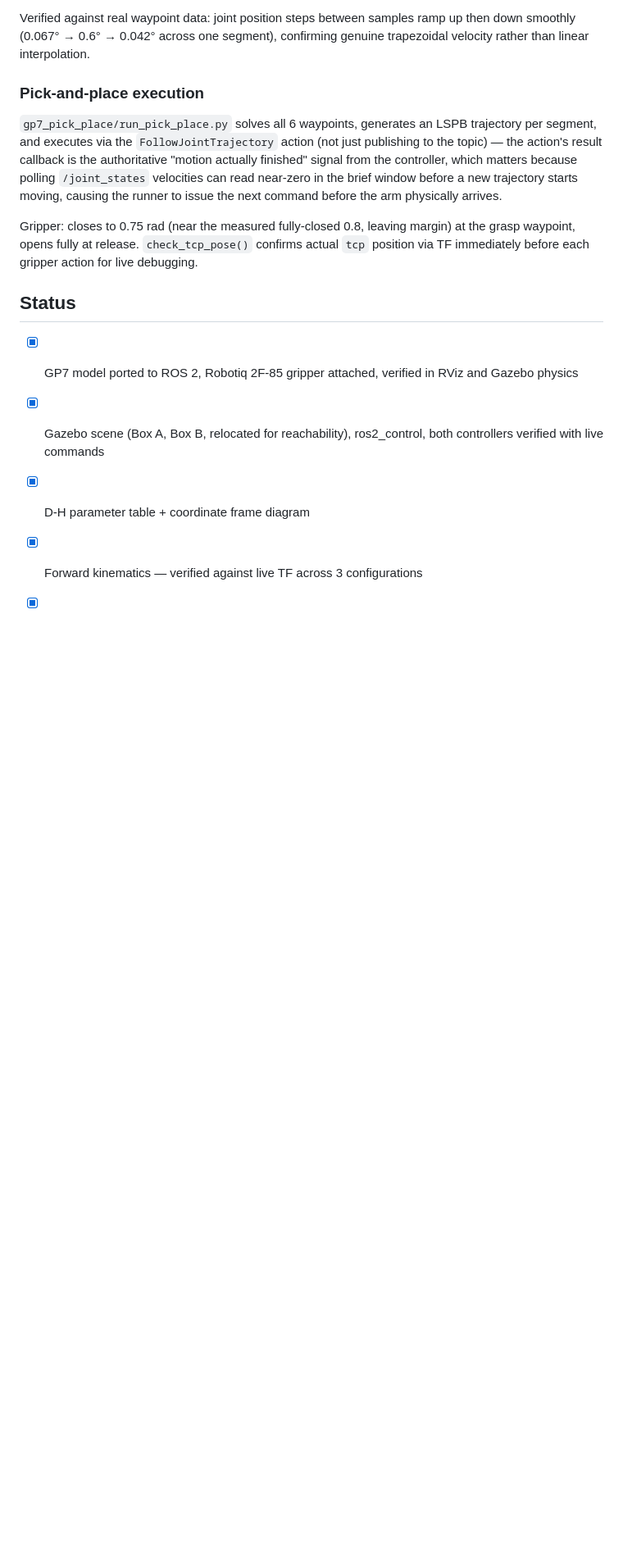
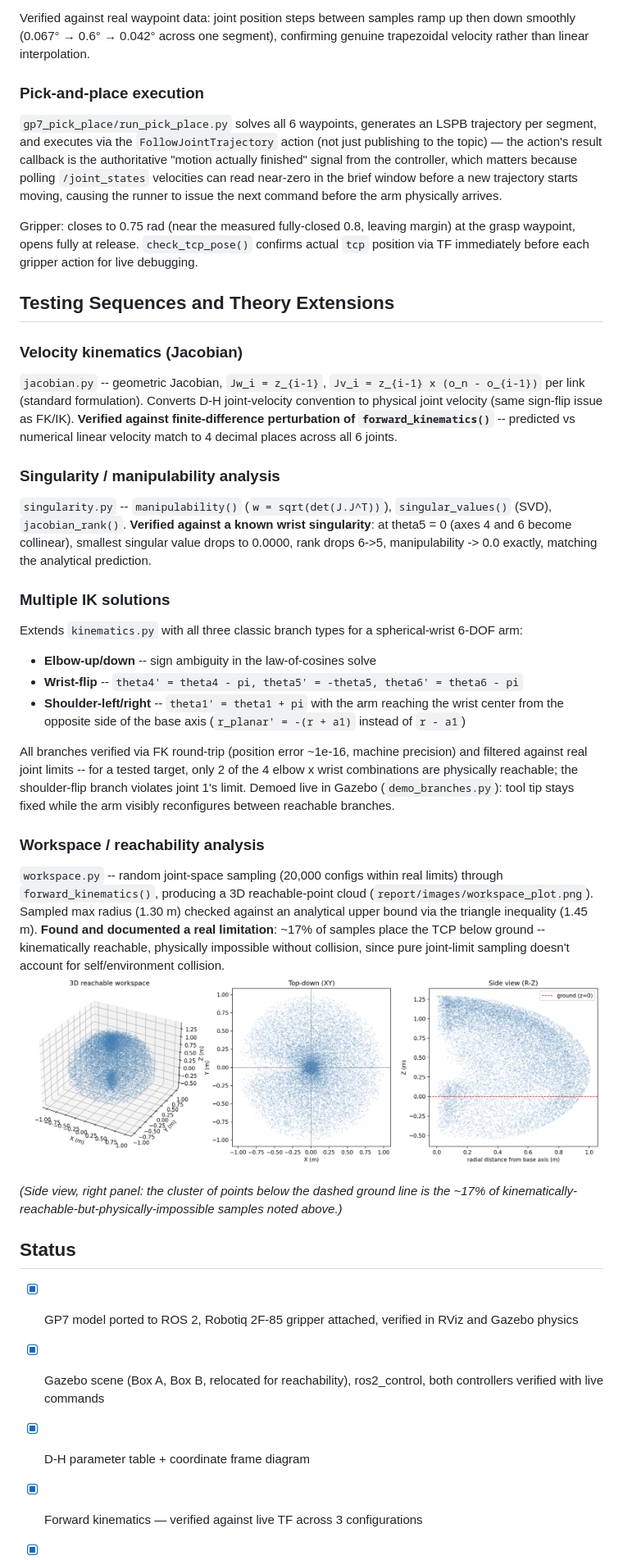
Before and after one commit to Lasan-Perera/6DoF-Robot-Manipulator-Simulation, a Markdown page: README.md, the part around one of its changes. Shown at 82% size. GitHub-like rendering; pictures changed too: report/images/workspace_plot.png (added); blank space fills up the shorter version.

Commit message:
Add workspace/reachability analysis with report figure

```diff
--- a/README.md
+++ b/README.md
@@ -222,6 +222,58 @@ margin) at the grasp waypoint, opens fully at release. `check_tcp_pose()`
 confirms actual `tcp` position via TF immediately before each gripper action
 for live debugging.
 
+## Testing Sequences and Theory Extensions
+### Velocity kinematics (Jacobian)
+
+`jacobian.py` -- geometric Jacobian, `Jw_i = z_{i-1}`, `Jv_i = z_{i-1} x
+(o_n - o_{i-1})` per link (standard formulation). Converts D-H joint-velocity
+convention to physical joint velocity (same sign-flip issue as FK/IK).
+**Verified against finite-difference perturbation of `forward_kinematics()`**
+-- predicted vs numerical linear velocity match to 4 decimal places across
+all 6 joints.
+
+### Singularity / manipulability analysis
+
+`singularity.py` -- `manipulability()` (`w = sqrt(det(J.J^T))`),
+`singular_values()` (SVD), `jacobian_rank()`. **Verified against a known
+wrist singularity**: at theta5 = 0 (axes 4 and 6 become collinear), smallest
+singular value drops to 0.0000, rank drops 6->5, manipulability -> 0.0
+exactly, matching the analytical prediction.
+
+### Multiple IK solutions
+
+Extends `kinematics.py` with all three classic branch types for a
+spherical-wrist 6-DOF arm:
+- **Elbow-up/down** -- sign ambiguity in the law-of-cosines solve
+- **Wrist-flip** -- `theta4' = theta4 - pi, theta5' = -theta5, theta6' =
+  theta6 - pi`
+- **Shoulder-left/right** -- `theta1' = theta1 + pi` with the arm reaching
+  the wrist center from the opposite side of the base axis (`r_planar' =
+  -(r + a1)` instead of `r - a1`)
+
+All branches verified via FK round-trip (position error ~1e-16, machine
+precision) and filtered against real joint limits -- for a tested target,
+only 2 of the 4 elbow x wrist combinations are physically reachable; the
+shoulder-flip branch violates joint 1's limit. Demoed live in Gazebo
+(`demo_branches.py`): tool tip stays fixed while the arm visibly
+reconfigures between reachable branches.
+
+### Workspace / reachability analysis
+
+`workspace.py` -- random joint-space sampling (20,000 configs within real
+limits) through `forward_kinematics()`, producing a 3D reachable-point
+cloud (`report/images/workspace_plot.png`). Sampled max radius (1.30 m)
+checked against an analytical upper bound via the triangle inequality
+(1.45 m). **Found and documented a real limitation**: ~17% of samples place
+the TCP below ground -- kinematically reachable, physically impossible
+without collision, since pure joint-limit sampling doesn't account for
+self/environment collision.
+![Reachable workspace: 3D scatter, top-down XY, side R-Z](report/images/workspace_plot.png)
+
+*(Side view, right panel: the cluster of points below the dashed ground
+line is the ~17% of kinematically-reachable-but-physically-impossible
+samples noted above.)*
+
 ## Status
 
 - [x] GP7 model ported to ROS 2, Robotiq 2F-85 gripper attached, verified in RViz and Gazebo physics
```
Also changed, not shown: other parts of README.md (+4 -0 lines), 3 other files.
